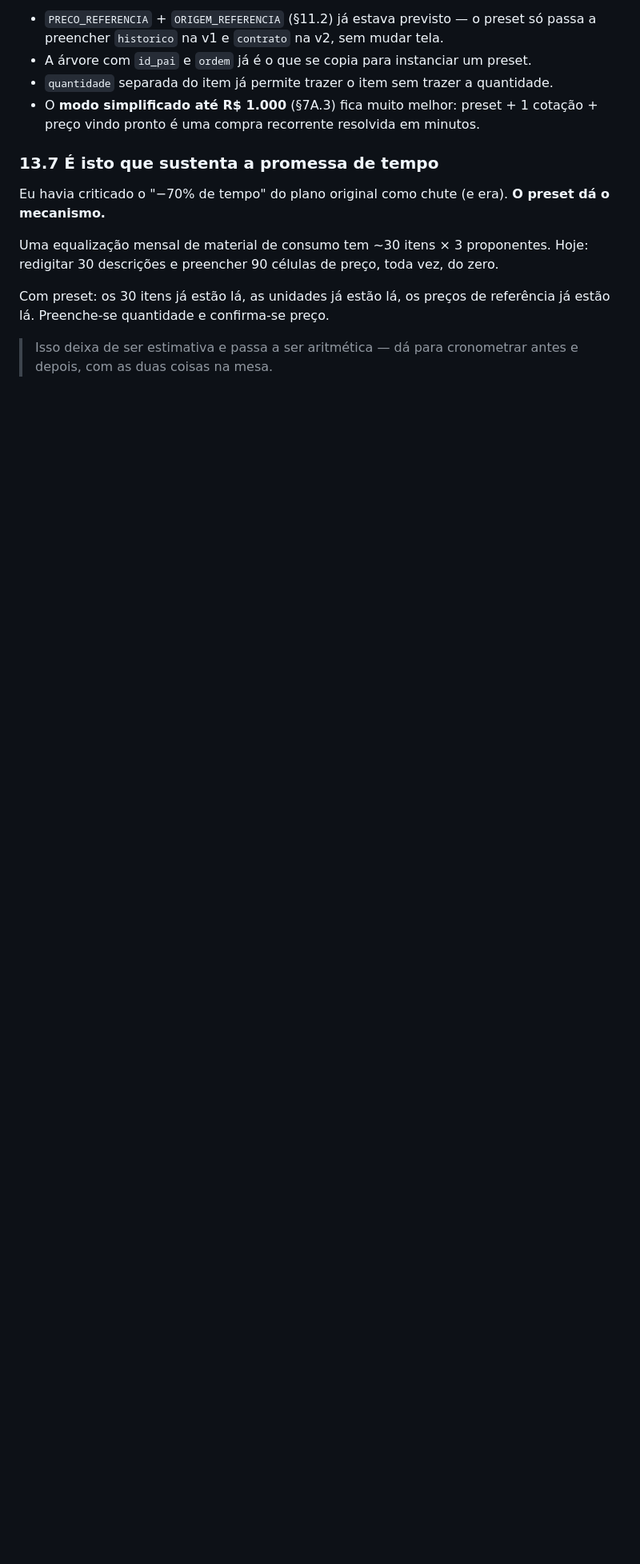
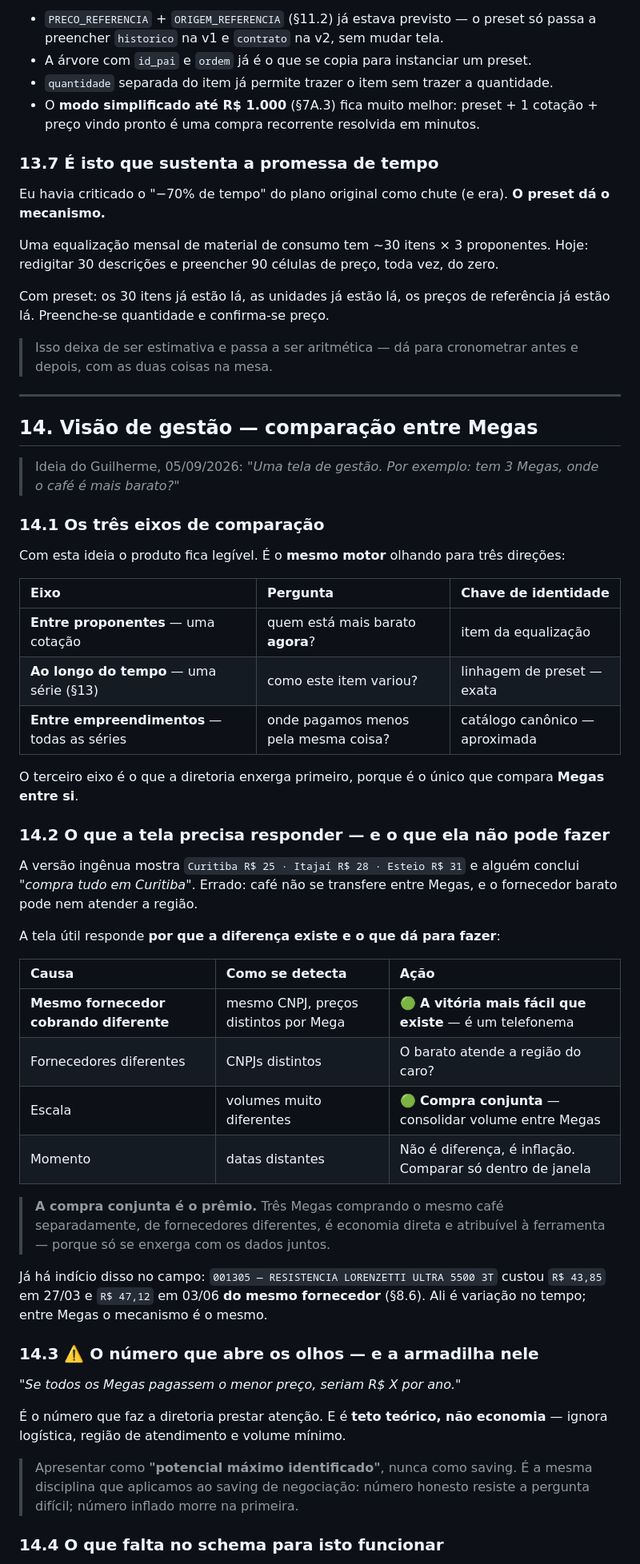
Before and after one commit to AugustCapitalrealty/Melhor-Ideia-2026, a Markdown page: docs/BASE_DE_CONHECIMENTO.md, the part around one of its changes. Shown at 80% size. Rendered like a GitHub page; blank space fills up the shorter version.

```diff
--- a/docs/BASE_DE_CONHECIMENTO.md
+++ b/docs/BASE_DE_CONHECIMENTO.md
@@ -1137,3 +1137,49 @@ Uma equalização mensal de material de consumo tem ~30 itens × 3 proponentes.
 Com preset: os 30 itens já estão lá, as unidades já estão lá, os preços de referência já estão lá. Preenche-se quantidade e confirma-se preço.
 
 > Isso deixa de ser estimativa e passa a ser aritmética — dá para cronometrar antes e depois, com as duas coisas na mesa.
+
+---
+
+## 14. Visão de gestão — comparação entre Megas
+
+> Ideia do Guilherme, 05/09/2026: *"Uma tela de gestão. Por exemplo: tem 3 Megas, onde o café é mais barato?"*
+
+### 14.1 Os três eixos de comparação
+
+Com esta ideia o produto fica legível. É o **mesmo motor** olhando para três direções:
+
+| Eixo | Pergunta | Chave de identidade |
+| :--- | :--- | :--- |
+| **Entre proponentes** — uma cotação | quem está mais barato **agora**? | item da equalização |
+| **Ao longo do tempo** — uma série (§13) | como este item variou? | linhagem de preset — exata |
+| **Entre empreendimentos** — todas as séries | onde pagamos menos pela mesma coisa? | catálogo canônico — aproximada |
+
+O terceiro eixo é o que a diretoria enxerga primeiro, porque é o único que compara **Megas entre si**.
+
+### 14.2 O que a tela precisa responder — e o que ela não pode fazer
+
+A versão ingênua mostra `Curitiba R$ 25 · Itajaí R$ 28 · Esteio R$ 31` e alguém conclui *"compra tudo em Curitiba"*. Errado: café não se transfere entre Megas, e o fornecedor barato pode nem atender a região.
+
+A tela útil responde **por que a diferença existe e o que dá para fazer**:
+
+| Causa | Como se detecta | Ação |
+| :--- | :--- | :--- |
+| **Mesmo fornecedor cobrando diferente** | mesmo CNPJ, preços distintos por Mega | 🟢 **A vitória mais fácil que existe** — é um telefonema |
+| Fornecedores diferentes | CNPJs distintos | O barato atende a região do caro? |
+| Escala | volumes muito diferentes | 🟢 **Compra conjunta** — consolidar volume entre Megas |
+| Momento | datas distantes | Não é diferença, é inflação. Comparar só dentro de janela |
+
+> **A compra conjunta é o prêmio.** Três Megas comprando o mesmo café separadamente, de fornecedores diferentes, é economia direta e atribuível à ferramenta — porque só se enxerga com os dados juntos.
+
+Já há indício disso no campo: `001305 — RESISTENCIA LORENZETTI ULTRA 5500 3T` custou `R$ 43,85` em 27/03 e `R$ 47,12` em 03/06 **do mesmo fornecedor** (§8.6). Ali é variação no tempo; entre Megas o mecanismo é o mesmo.
+
+### 14.3 ⚠️ O número que abre os olhos — e a armadilha nele
+
+*"Se todos os Megas pagassem o menor preço, seriam R$ X por ano."*
+
+É o número que faz a diretoria prestar atenção. E é **teto teórico, não economia** — ignora logística, região de atendimento e volume mínimo.
+
+> Apresentar como **"potencial máximo identificado"**, nunca como saving. É a mesma disciplina que aplicamos ao saving de negociação: número honesto resiste a pergunta difícil; número inflado morre na primeira.
+
+### 14.4 O que falta no schema para isto funcionar
+
```
Also changed, not shown: other parts of docs/BASE_DE_CONHECIMENTO.md (+20 -0 lines), docs/FASES_ATE_MVP.md (+22 -3 lines), docs/HISTORICO.md (+12 -0 lines).
